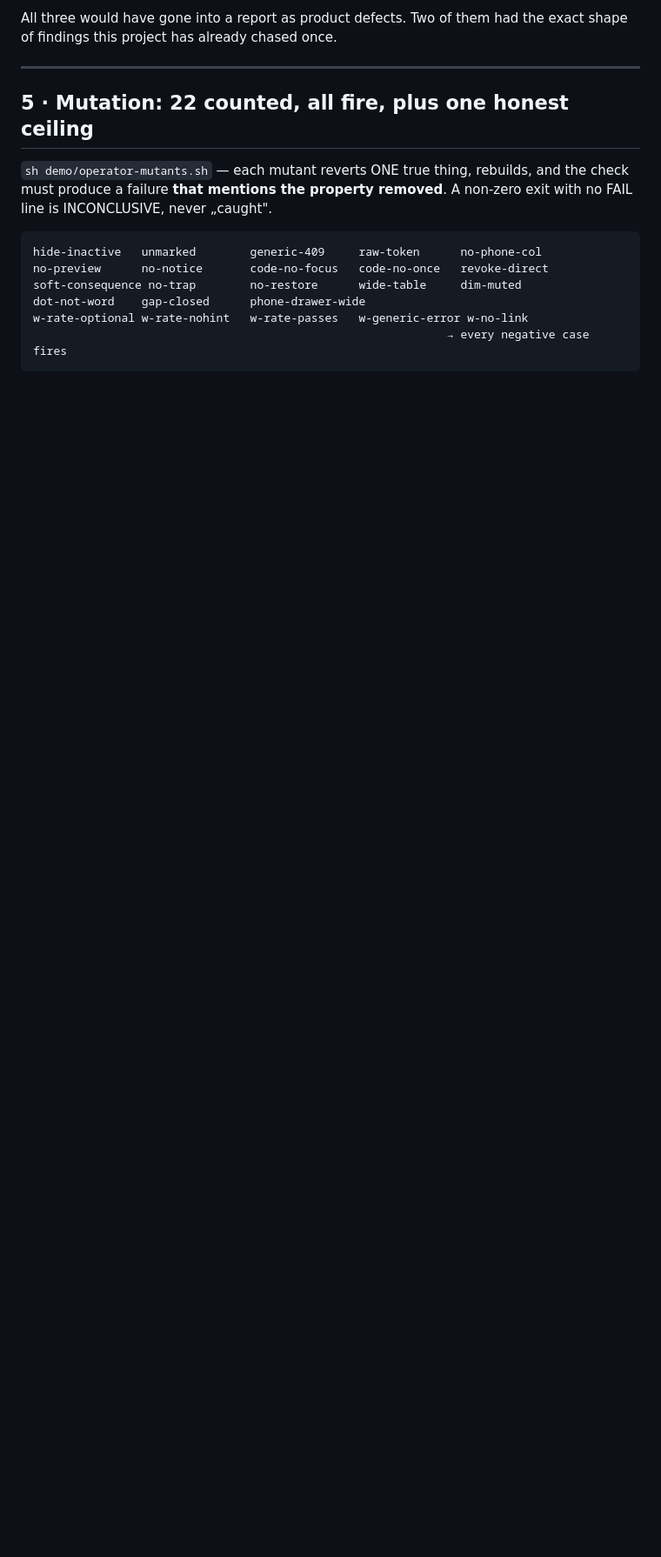
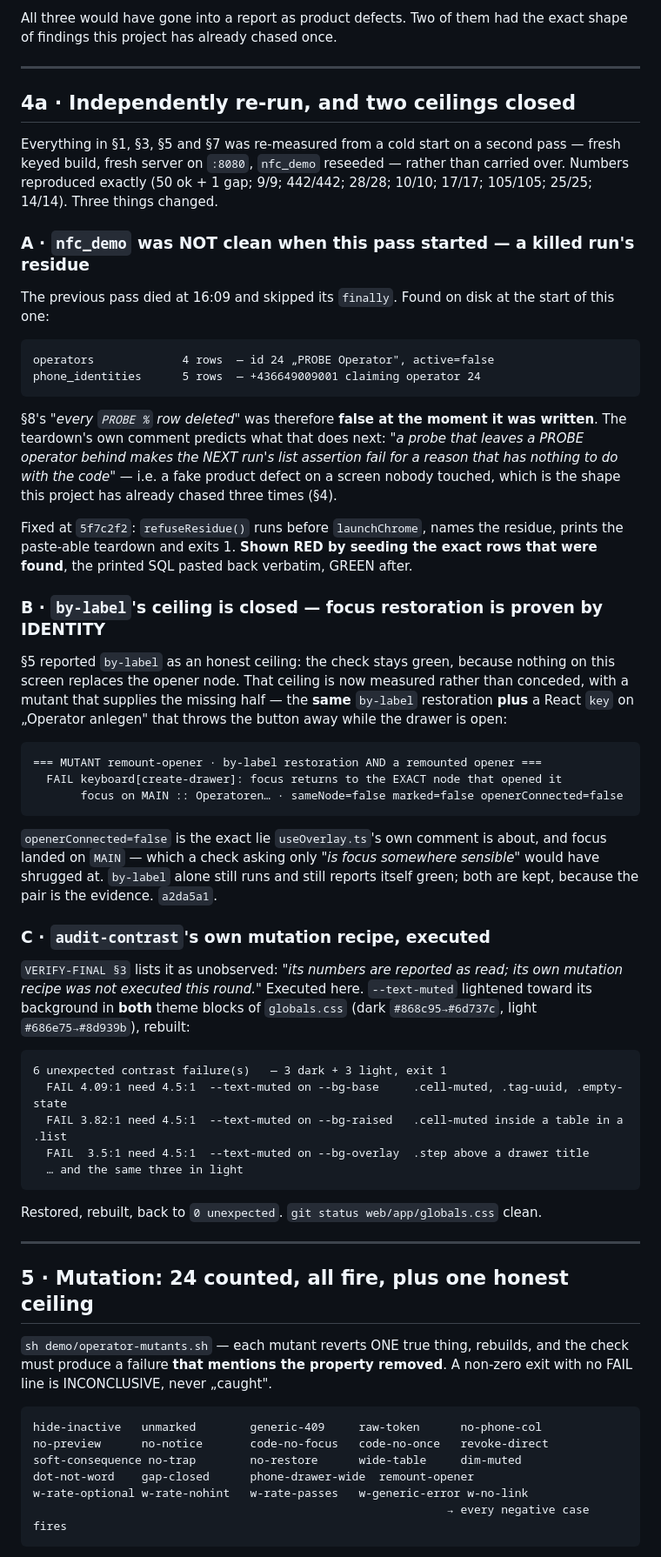
Before and after one commit to proximata/nfc-timesheets, a Markdown page: backlog/docs/VERDICT-W1-UI.md, the part around one of its changes. Shown at 87% size. Drawn GitHub-style; blank space fills up the shorter version.

Commit message:
VERDICT-W1-UI §4a: independently re-run, and the residue that made §8 false when it was written
- nfc_demo was NOT clean at the start of this pass: the previous run died at 16:09 and left
  PROBE Operator id 24 plus its phone claim. Now a named precondition (5f7c2f2).
- by-label's ceiling closed by remount-opener (a2da5a1): openerConnected=false, focus on MAIN.
- audit-contrast's own mutation recipe, listed unobserved in VERIFY-FINAL §3, executed:
  6 unexpected failures, 3 dark + 3 light, restored to 0.
- Every headline number reproduced from a cold start.

````diff
--- a/backlog/docs/VERDICT-W1-UI.md
+++ b/backlog/docs/VERDICT-W1-UI.md
@@ -141,7 +141,71 @@ findings this project has already chased once.
 
 ---
 
-## 5 · Mutation: 22 counted, all fire, plus one honest ceiling
+## 4a · Independently re-run, and two ceilings closed
+
+Everything in §1, §3, §5 and §7 was re-measured from a cold start on a second pass — fresh
+keyed build, fresh server on `:8080`, `nfc_demo` reseeded — rather than carried over. Numbers
+reproduced exactly (50 ok + 1 gap; 9/9; 442/442; 28/28; 10/10; 17/17; 105/105; 25/25; 14/14).
+Three things changed.
+
+### A · `nfc_demo` was NOT clean when this pass started — a killed run's residue
+
+The previous pass died at 16:09 and skipped its `finally`. Found on disk at the start of this
+one:
+
+```
+operators             4 rows  — id 24 „PROBE Operator", active=false
+phone_identities      5 rows  — +436649009001 claiming operator 24
+```
+
+§8's *"every `PROBE %` row deleted"* was therefore **false at the moment it was written**.
+The teardown's own comment predicts what that does next: *"a probe that leaves a PROBE operator
+behind makes the NEXT run's list assertion fail for a reason that has nothing to do with the
+code"* — i.e. a fake product defect on a screen nobody touched, which is the shape this project
+has already chased three times (§4).
+
+Fixed at `5f7c2f2`: `refuseResidue()` runs before `launchChrome`, names the residue, prints the
+paste-able teardown and exits 1. **Shown RED by seeding the exact rows that were found**, the
+printed SQL pasted back verbatim, GREEN after.
+
+### B · `by-label`'s ceiling is closed — focus restoration is proven by IDENTITY
+
+§5 reported `by-label` as an honest ceiling: the check stays green, because nothing on this
+screen replaces the opener node. That ceiling is now measured rather than conceded, with a
+mutant that supplies the missing half — the **same** `by-label` restoration **plus** a React
+`key` on „Operator anlegen" that throws the button away while the drawer is open:
+
+```
+=== MUTANT remount-opener · by-label restoration AND a remounted opener ===
+  FAIL keyboard[create-drawer]: focus returns to the EXACT node that opened it
+       focus on MAIN :: Operatoren… · sameNode=false marked=false openerConnected=false
+```
+
+`openerConnected=false` is the exact lie `useOverlay.ts`'s own comment is about, and focus
+landed on `MAIN` — which a check asking only *"is focus somewhere sensible"* would have
+shrugged at. `by-label` alone still runs and still reports itself green; both are kept, because
+the pair is the evidence. `a2da5a1`.
+
+### C · `audit-contrast`'s own mutation recipe, executed
+
+`VERIFY-FINAL §3` lists it as unobserved: *"its numbers are reported as read; its own mutation
+recipe was not executed this round."* Executed here. `--text-muted` lightened toward its
+background in **both** theme blocks of `globals.css` (dark `#868c95→#6d737c`, light
+`#686e75→#8d939b`), rebuilt:
+
+```
+6 unexpected contrast failure(s)   — 3 dark + 3 light, exit 1
+  FAIL 4.09:1 need 4.5:1  --text-muted on --bg-base     .cell-muted, .tag-uuid, .empty-state
+  FAIL 3.82:1 need 4.5:1  --text-muted on --bg-raised   .cell-muted inside a table in a .list
+  FAIL  3.5:1 need 4.5:1  --text-muted on --bg-overlay  .step above a drawer title
+  … and the same three in light
+```
+
+Restored, rebuilt, back to `0 unexpected`. `git status web/app/globals.css` clean.
+
+---
+
+## 5 · Mutation: 24 counted, all fire, plus one honest ceiling
 
 `sh demo/operator-mutants.sh` — each mutant reverts ONE true thing, rebuilds, and the check
 must produce a failure **that mentions the property removed**. A non-zero exit with no FAIL
@@ -151,7 +215,7 @@ line is INCONCLUSIVE, never „caught".
 hide-inactive   unmarked        generic-409     raw-token      no-phone-col
 no-preview      no-notice       code-no-focus   code-no-once   revoke-direct
 soft-consequence no-trap        no-restore      wide-table     dim-muted
-dot-not-word    gap-closed      phone-drawer-wide
+dot-not-word    gap-closed      phone-drawer-wide  remount-opener
 w-rate-optional w-rate-nohint   w-rate-passes   w-generic-error w-no-link
                                                              → every negative case fires
 ```
````
Also changed, not shown: other parts of backlog/docs/VERDICT-W1-UI.md (+9 -2 lines).
